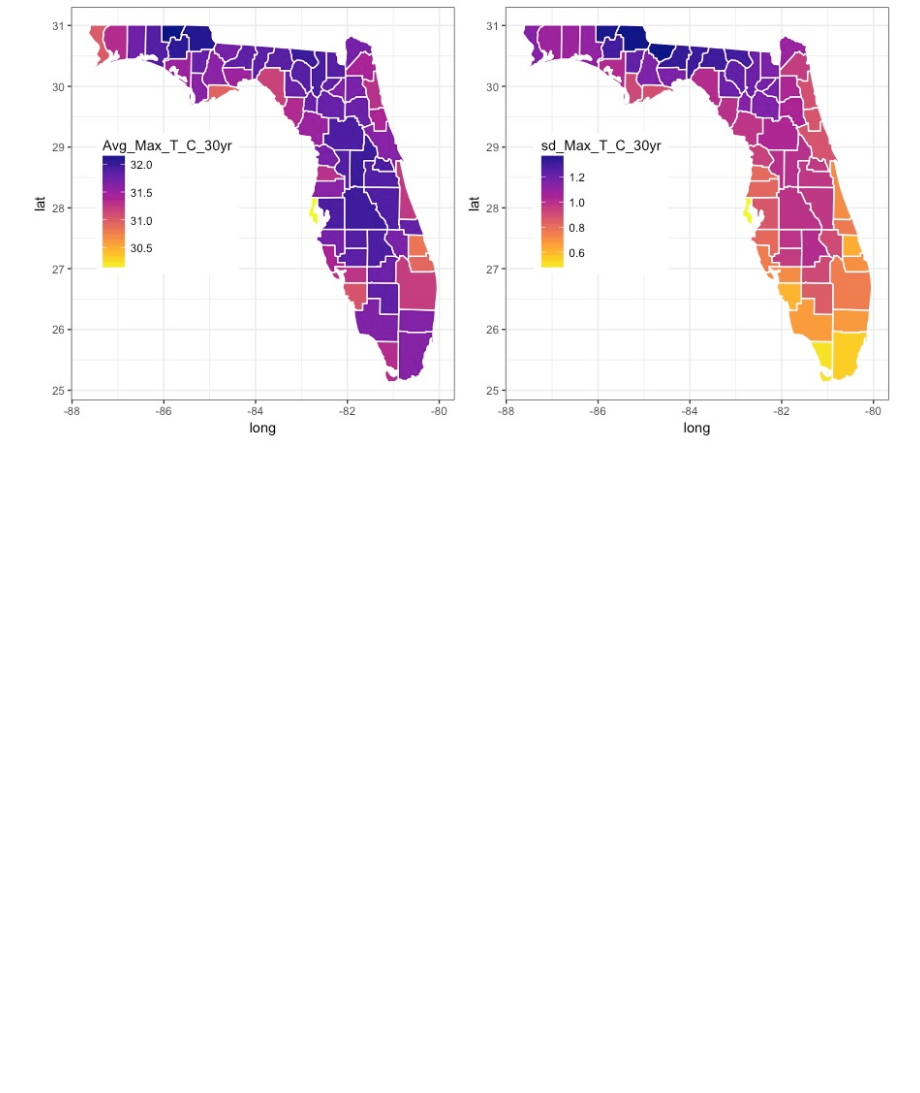
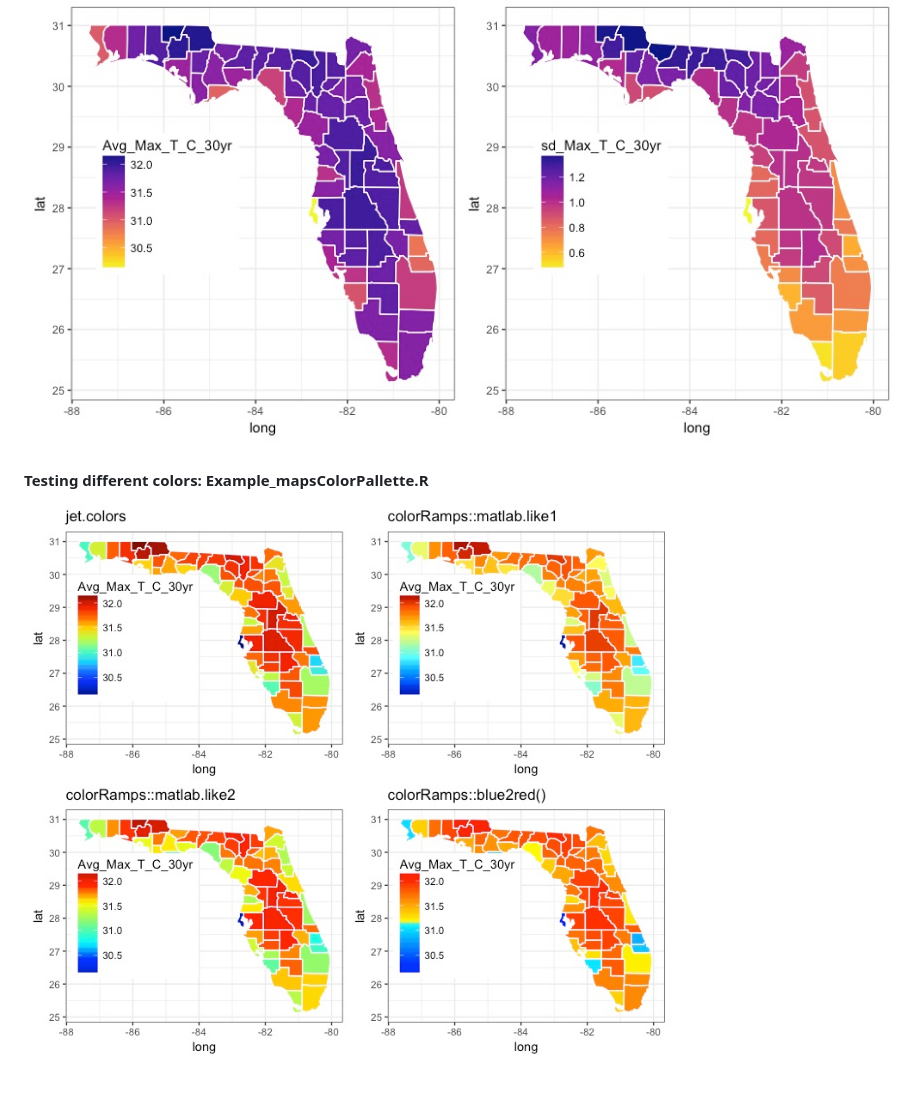
Before and after one commit to johnypark/Class_Analysis_Temperature, a Markdown page: README.md, the part around the change printed below. GitHub-like rendering; pictures changed too: Rplot01_test_colors.jpeg (added); blank space fills up the shorter version.

```diff
--- a/README.md
+++ b/README.md
@@ -38,3 +39,7 @@ Objective of this repository is to explore spatial and temporal extent of temper
 #### 30 year Average (1978-2011) August Maximum Temperature
 
 ![](Rplot_MAIN_aug_max.jpeg)
+
+#### Testing different colors: Example\_mapsColorPallette.R
+
+![](Rplot01_test_colors.jpeg)
```
Also changed, not shown: other parts of README.md (+2 -1 lines), Rplot.jpeg (added), 4 other files.
